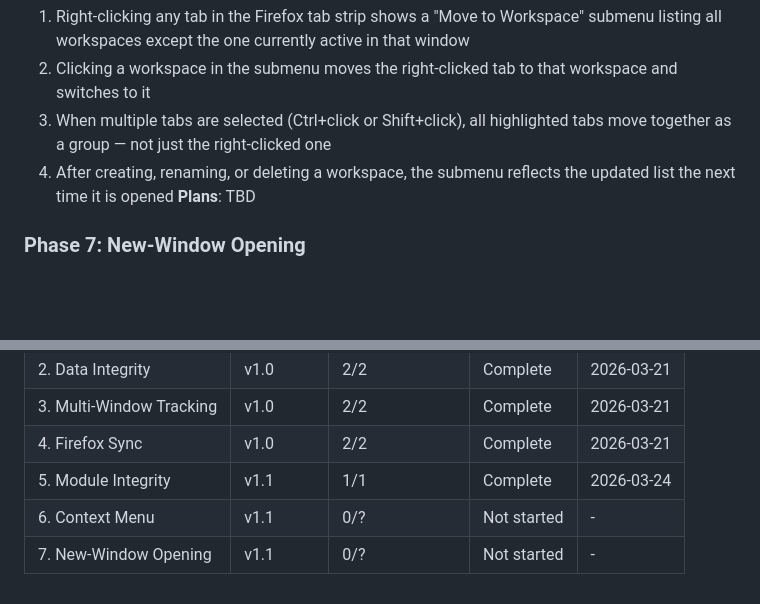
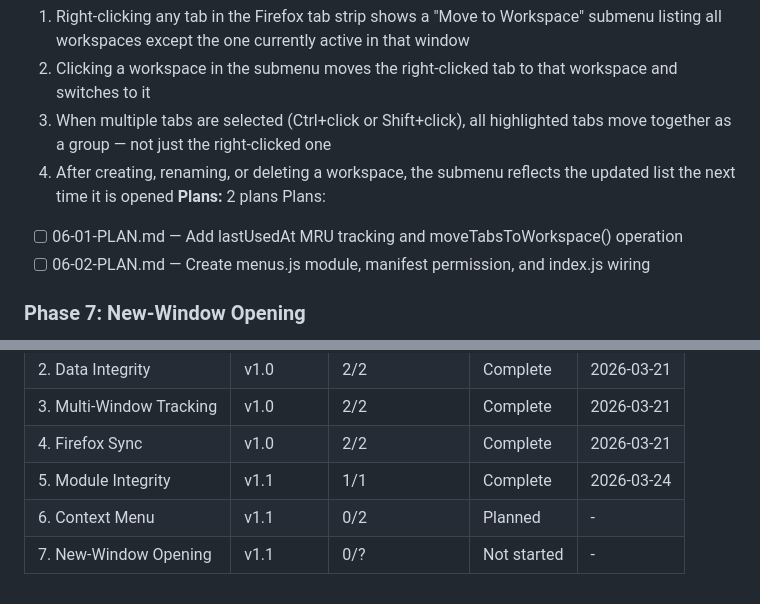
Before and after one commit to jaehho/simple-workspaces, a Markdown page: .planning/ROADMAP.md, 2 parts joined by grey strips. GitHub-like rendering; blank space fills up the shorter version.

Commit message:
docs(06): create phase plan

```diff
--- a/.planning/ROADMAP.md
+++ b/.planning/ROADMAP.md
@@ -46,7 +46,10 @@ Plans:
   2. Clicking a workspace in the submenu moves the right-clicked tab to that workspace and switches to it
   3. When multiple tabs are selected (Ctrl+click or Shift+click), all highlighted tabs move together as a group — not just the right-clicked one
   4. After creating, renaming, or deleting a workspace, the submenu reflects the updated list the next time it is opened
-**Plans**: TBD
+**Plans:** 2 plans
+Plans:
+- [ ] 06-01-PLAN.md — Add lastUsedAt MRU tracking and moveTabsToWorkspace() operation
+- [ ] 06-02-PLAN.md — Create menus.js module, manifest permission, and index.js wiring
 
 ### Phase 7: New-Window Opening
 **Goal**: Users can open any workspace in a new window — either by clicking from an unassigned window or by using a modifier key in the popup
@@ -68,5 +71,5 @@ Plans:
 | 3. Multi-Window Tracking | v1.0 | 2/2 | Complete | 2026-03-21 |
 | 4. Firefox Sync | v1.0 | 2/2 | Complete | 2026-03-21 |
 | 5. Module Integrity | v1.1 | 1/1 | Complete   | 2026-03-24 |
-| 6. Context Menu | v1.1 | 0/? | Not started | - |
+| 6. Context Menu | v1.1 | 0/2 | Planned | - |
 | 7. New-Window Opening | v1.1 | 0/? | Not started | - |
```
Also changed, not shown: 2 other files.
